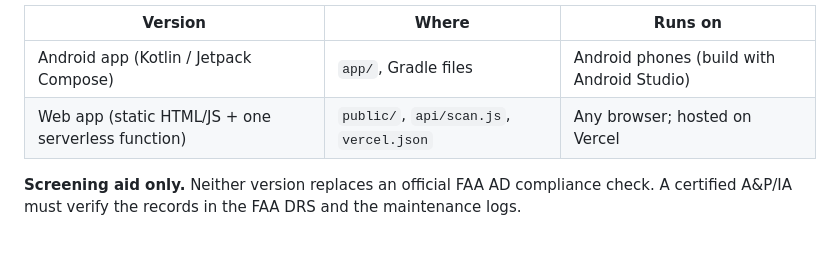
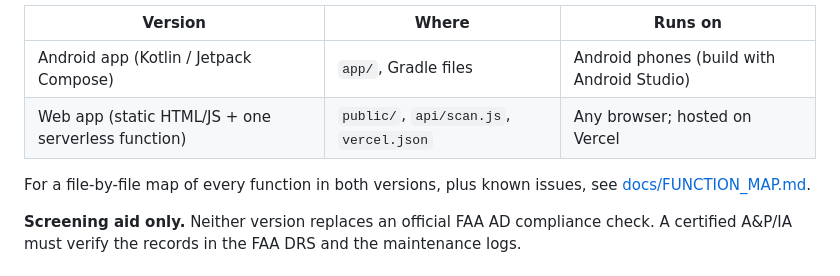
Before and after one commit to apen675/core-scanner2.0, a Markdown page: README.md, the part around the change. Drawn GitHub-style; blank space fills up the shorter version.

```diff
--- a/README.md
+++ b/README.md
@@ -8,6 +8,8 @@ This repo contains two versions of the app:
 |---|---|---|
 | Android app (Kotlin / Jetpack Compose) | `app/`, Gradle files | Android phones (build with Android Studio) |
 | Web app (static HTML/JS + one serverless function) | `public/`, `api/scan.js`, `vercel.json` | Any browser; hosted on Vercel |
+
+For a file-by-file map of every function in both versions, plus known issues, see [docs/FUNCTION_MAP.md](docs/FUNCTION_MAP.md).
 
 **Screening aid only.** Neither version replaces an official FAA AD compliance check. A certified A&P/IA must verify the records in the FAA DRS and the maintenance logs.
 
```
Also changed, not shown: docs/FUNCTION_MAP.md (added, +236 -0 lines).
